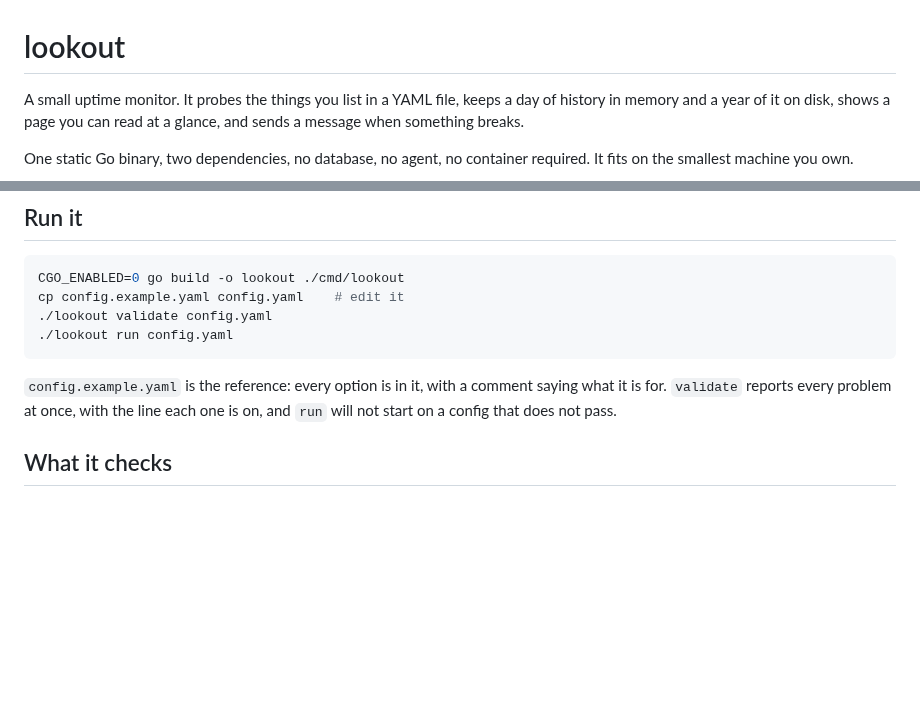
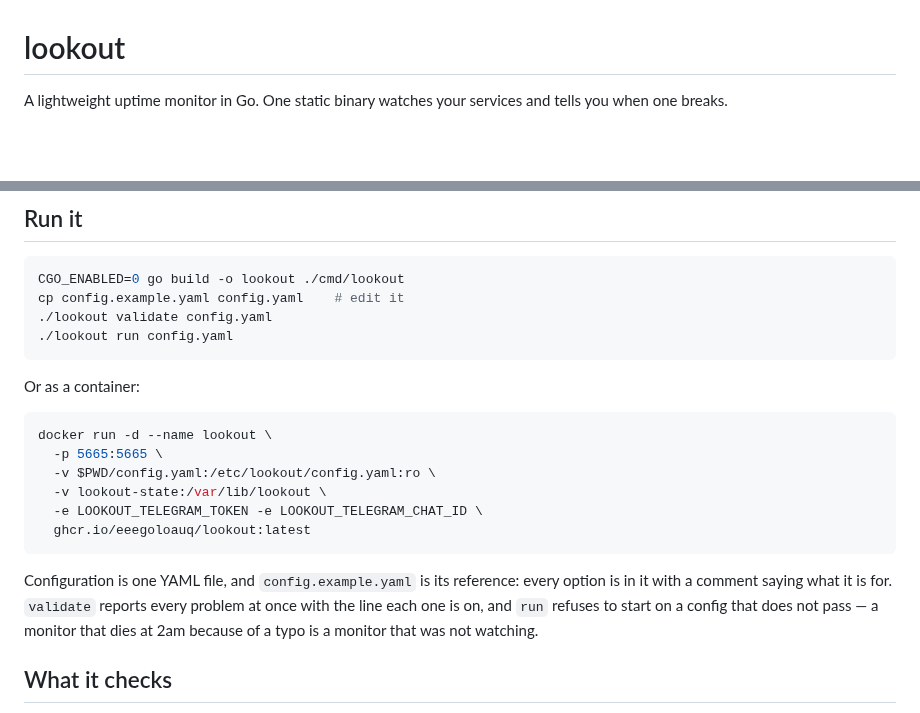
Before and after one commit to eeegoloauq/lookout, a Markdown page: README.md, 2 parts joined by grey strips. GitHub-like rendering; blank space fills up the shorter version.

````diff
--- a/README.md
+++ b/README.md
@@ -1,10 +1,6 @@
 # lookout
 
-A small uptime monitor. It probes the things you list in a YAML file, keeps a
-day of history in memory and a year of it on disk, shows a page you can read at
-a glance, and sends a message when something breaks.
-
-One static Go binary, two dependencies, no database, no agent, no container
-required. It fits on the smallest machine you own.
+A lightweight uptime monitor in Go. One static binary watches your services and
+tells you when one breaks.
 
 <picture>
@@ -31,9 +27,22 @@ cp config.example.yaml config.yaml    # edit it
 ./lookout run config.yaml
 ```
 
-`config.example.yaml` is the reference: every option is in it, with a comment
-saying what it is for. `validate` reports every problem at once, with the line
-each one is on, and `run` will not start on a config that does not pass.
+Or as a container:
+
+```sh
+docker run -d --name lookout \
+  -p 5665:5665 \
+  -v $PWD/config.yaml:/etc/lookout/config.yaml:ro \
+  -v lookout-state:/var/lib/lookout \
+  -e LOOKOUT_TELEGRAM_TOKEN -e LOOKOUT_TELEGRAM_CHAT_ID \
+  ghcr.io/eeegoloauq/lookout:latest
+```
+
+Configuration is one YAML file, and `config.example.yaml` is its reference:
+every option is in it with a comment saying what it is for. `validate` reports
+every problem at once with the line each one is on, and `run` refuses to start
+on a config that does not pass — a monitor that dies at 2am because of a typo
+is a monitor that was not watching.
 
 ## What it checks
 
````
Also changed, not shown: other parts of README.md (+4 -4 lines), docs/board-dark.png, docs/board-light.png, docs/detail-dark.png, docs/detail-light.png, 5 other files.
